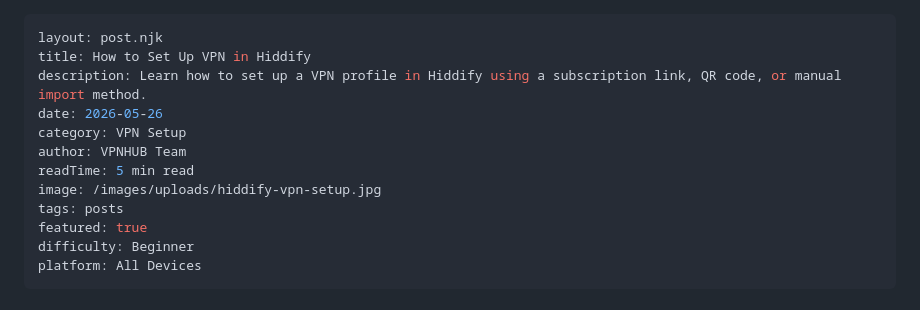
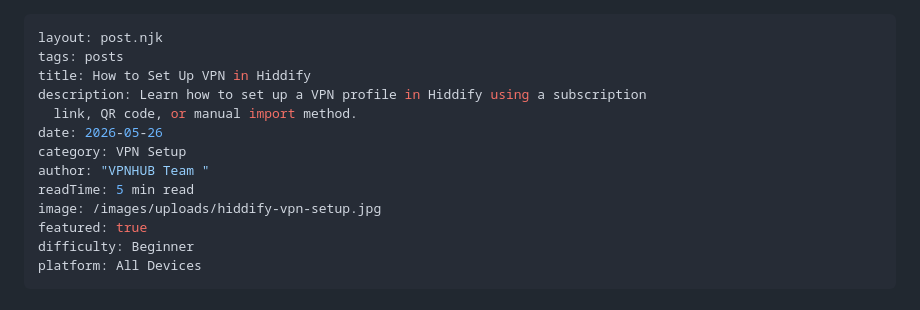
Before and after one commit to mrraj12/blog.vpnhub, a Markdown page: src/posts/how-to-setup-vpn-in-hiddify.md, the part around the change. Drawn GitHub-style.

Commit message:
Update VPN Tutorial “how-to-setup-vpn-in-hiddify”

```diff
--- a/src/posts/how-to-setup-vpn-in-hiddify.md
+++ b/src/posts/how-to-setup-vpn-in-hiddify.md
@@ -1,13 +1,14 @@
 ---
 layout: post.njk
+tags: posts
 title: How to Set Up VPN in Hiddify
-description: Learn how to set up a VPN profile in Hiddify using a subscription link, QR code, or manual import method.
+description: Learn how to set up a VPN profile in Hiddify using a subscription
+  link, QR code, or manual import method.
 date: 2026-05-26
 category: VPN Setup
-author: VPNHUB Team
+author: "VPNHUB Team "
 readTime: 5 min read
 image: /images/uploads/hiddify-vpn-setup.jpg
-tags: posts
 featured: true
 difficulty: Beginner
 platform: All Devices
```
